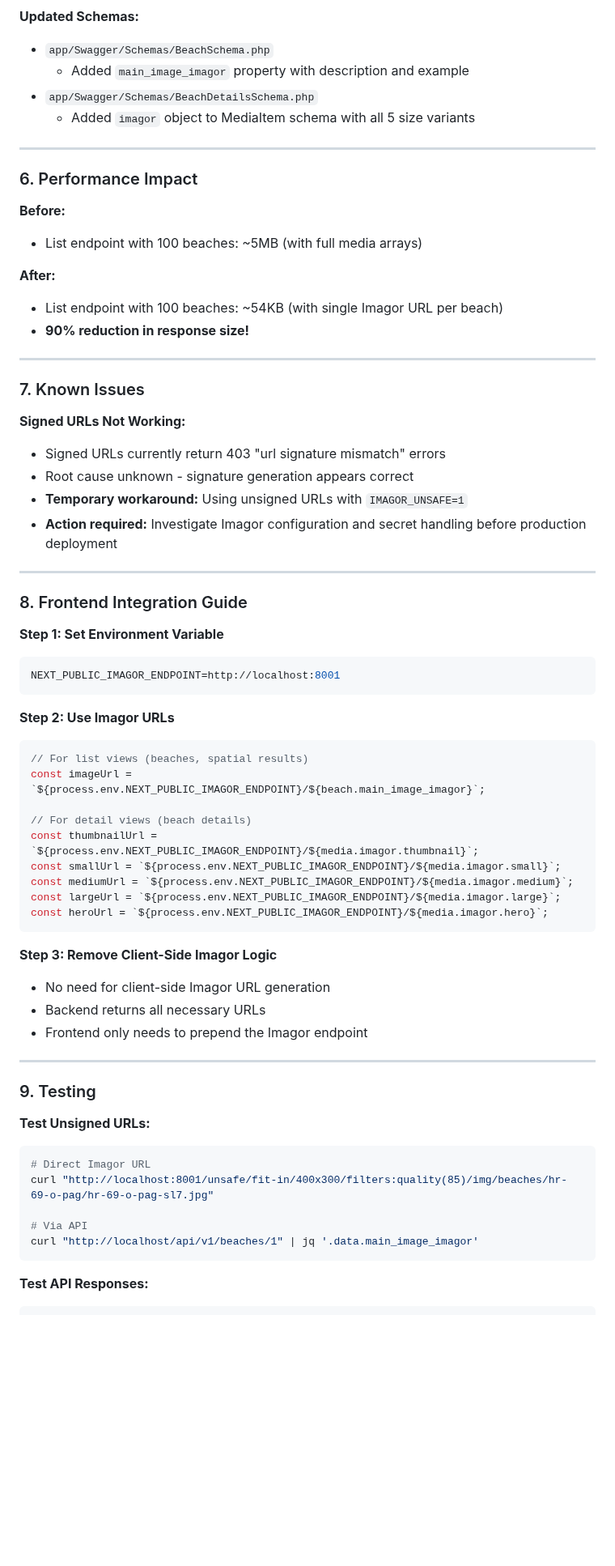
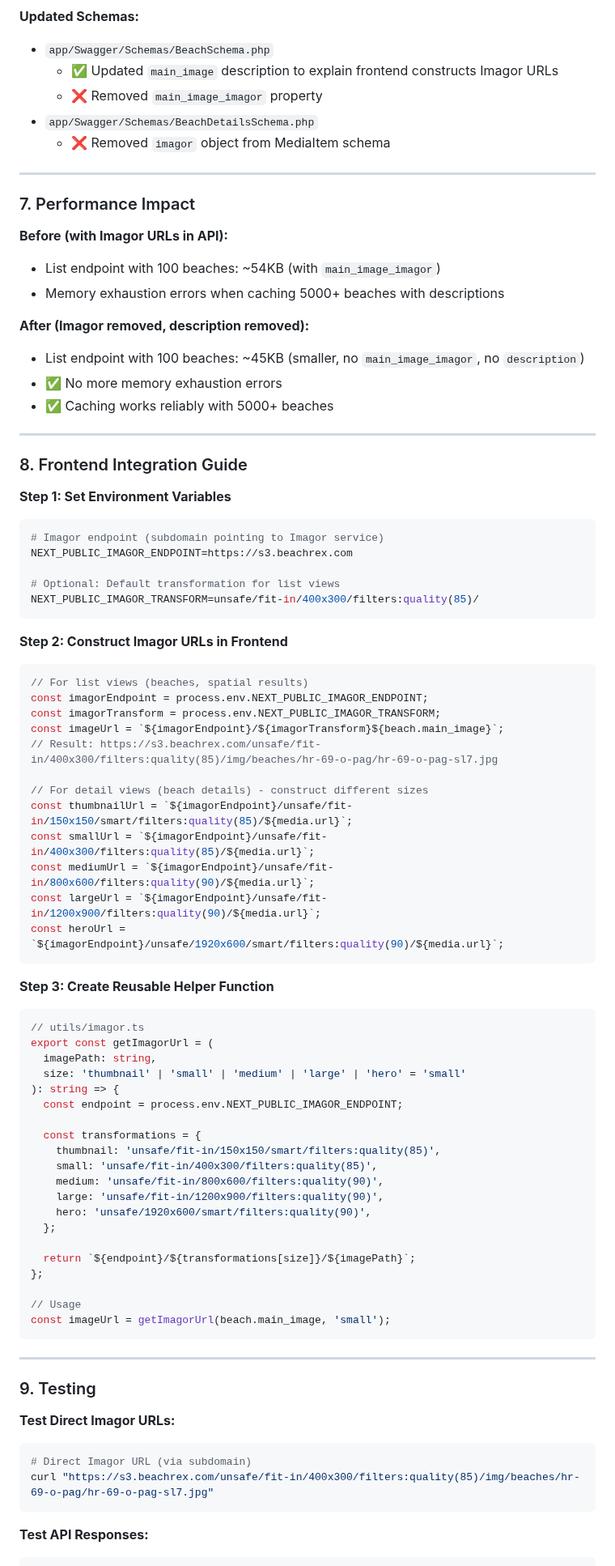
Before and after one commit to Beachrex/backend, a Markdown page: DEV_HANDOFF.md, the part around one of its changes. Shown at 81% size. GitHub-like rendering; blank space fills up the shorter version.

Commit message:
Update DEV_HANDOFF.md to reflect Imagor removal from backend

````diff
--- a/DEV_HANDOFF.md
+++ b/DEV_HANDOFF.md
@@ -196,69 +225,85 @@ All Imagor-specific settings are configured in the DigitalOcean App Platform das
 
 **Updated Schemas:**
 - `app/Swagger/Schemas/BeachSchema.php`
-  - Added `main_image_imagor` property with description and example
+  - ✅ Updated `main_image` description to explain frontend constructs Imagor URLs
+  - ❌ Removed `main_image_imagor` property
 - `app/Swagger/Schemas/BeachDetailsSchema.php`
-  - Added `imagor` object to MediaItem schema with all 5 size variants
+  - ❌ Removed `imagor` object from MediaItem schema
 
 ---
 
-### 6. Performance Impact
+### 7. Performance Impact
 
-**Before:**
-- List endpoint with 100 beaches: ~5MB (with full media arrays)
+**Before (with Imagor URLs in API):**
+- List endpoint with 100 beaches: ~54KB (with `main_image_imagor`)
+- Memory exhaustion errors when caching 5000+ beaches with descriptions
 
-**After:**
-- List endpoint with 100 beaches: ~54KB (with single Imagor URL per beach)
-- **90% reduction in response size!**
-
----
-
-### 7. Known Issues
-
-**Signed URLs Not Working:**
-- Signed URLs currently return 403 "url signature mismatch" errors
-- Root cause unknown - signature generation appears correct
-- **Temporary workaround:** Using unsigned URLs with `IMAGOR_UNSAFE=1`
-- **Action required:** Investigate Imagor configuration and secret handling before production deployment
+**After (Imagor removed, description removed):**
+- List endpoint with 100 beaches: ~45KB (smaller, no `main_image_imagor`, no `description`)
+- ✅ No more memory exhaustion errors
+- ✅ Caching works reliably with 5000+ beaches
 
 ---
 
 ### 8. Frontend Integration Guide
 
-**Step 1: Set Environment Variable**
+**Step 1: Set Environment Variables**
 ```env
-NEXT_PUBLIC_IMAGOR_ENDPOINT=http://localhost:8001
+# Imagor endpoint (subdomain pointing to Imagor service)
+NEXT_PUBLIC_IMAGOR_ENDPOINT=https://s3.beachrex.com
+
+# Optional: Default transformation for list views
+NEXT_PUBLIC_IMAGOR_TRANSFORM=unsafe/fit-in/400x300/filters:quality(85)/
 ```
 
-**Step 2: Use Imagor URLs**
+**Step 2: Construct Imagor URLs in Frontend**
 ```typescript
 // For list views (beaches, spatial results)
-const imageUrl = `${process.env.NEXT_PUBLIC_IMAGOR_ENDPOINT}/${beach.main_image_imagor}`;
+const imagorEndpoint = process.env.NEXT_PUBLIC_IMAGOR_ENDPOINT;
+const imagorTransform = process.env.NEXT_PUBLIC_IMAGOR_TRANSFORM;
+const imageUrl = `${imagorEndpoint}/${imagorTransform}${beach.main_image}`;
+// Result: https://s3.beachrex.com/unsafe/fit-in/400x300/filters:quality(85)/img/beaches/hr-69-o-pag/hr-69-o-pag-sl7.jpg
 
-// For detail views (beach details)
-const thumbnailUrl = `${process.env.NEXT_PUBLIC_IMAGOR_ENDPOINT}/${media.imagor.thumbnail}`;
-const smallUrl = `${process.env.NEXT_PUBLIC_IMAGOR_ENDPOINT}/${media.imagor.small}`;
-const mediumUrl = `${process.env.NEXT_PUBLIC_IMAGOR_ENDPOINT}/${media.imagor.medium}`;
-const largeUrl = `${process.env.NEXT_PUBLIC_IMAGOR_ENDPOINT}/${media.imagor.large}`;
-const heroUrl = `${process.env.NEXT_PUBLIC_IMAGOR_ENDPOINT}/${media.imagor.hero}`;
+// For detail views (beach details) - construct different sizes
+const thumbnailUrl = `${imagorEndpoint}/unsafe/fit-in/150x150/smart/filters:quality(85)/${media.url}`;
+const smallUrl = `${imagorEndpoint}/unsafe/fit-in/400x300/filters:quality(85)/${media.url}`;
+const mediumUrl = `${imagorEndpoint}/unsafe/fit-in/800x600/filters:quality(90)/${media.url}`;
+const largeUrl = `${imagorEndpoint}/unsafe/fit-in/1200x900/filters:quality(90)/${media.url}`;
+const heroUrl = `${imagorEndpoint}/unsafe/1920x600/smart/filters:quality(90)/${media.url}`;
 ```
 
-**Step 3: Remove Client-Side Imagor Logic**
-- No need for client-side Imagor URL generation
-- Backend returns all necessary URLs
-- Frontend only needs to prepend the Imagor endpoint
+**Step 3: Create Reusable Helper Function**
+```typescript
+// utils/imagor.ts
+export const getImagorUrl = (
+  imagePath: string,
+  size: 'thumbnail' | 'small' | 'medium' | 'large' | 'hero' = 'small'
+): string => {
+  const endpoint = process.env.NEXT_PUBLIC_IMAGOR_ENDPOINT;
+
+  const transformations = {
+    thumbnail: 'unsafe/fit-in/150x150/smart/filters:quality(85)',
+    small: 'unsafe/fit-in/400x300/filters:quality(85)',
+    medium: 'unsafe/fit-in/800x600/filters:quality(90)',
+    large: 'unsafe/fit-in/1200x900/filters:quality(90)',
+    hero: 'unsafe/1920x600/smart/filters:quality(90)',
+  };
+
+  return `${endpoint}/${transformations[size]}/${imagePath}`;
+};
+
+// Usage
+const imageUrl = getImagorUrl(beach.main_image, 'small');
+```
 
 ---
 
 ### 9. Testing
 
-**Test Unsigned URLs:**
+**Test Direct Imagor URLs:**
 ```bash
-# Direct Imagor URL
-curl "http://localhost:8001/unsafe/fit-in/400x300/filters:quality(85)/img/beaches/hr-69-o-pag/hr-69-o-pag-sl7.jpg"
-
-# Via API
-curl "http://localhost/api/v1/beaches/1" | jq '.data.main_image_imagor'
+# Direct Imagor URL (via subdomain)
+curl "https://s3.beachrex.com/unsafe/fit-in/400x300/filters:quality(85)/img/beaches/hr-69-o-pag/hr-69-o-pag-sl7.jpg"
 ```
 
 **Test API Responses:**
````
Also changed, not shown: other parts of DEV_HANDOFF.md (+123 -94 lines).
